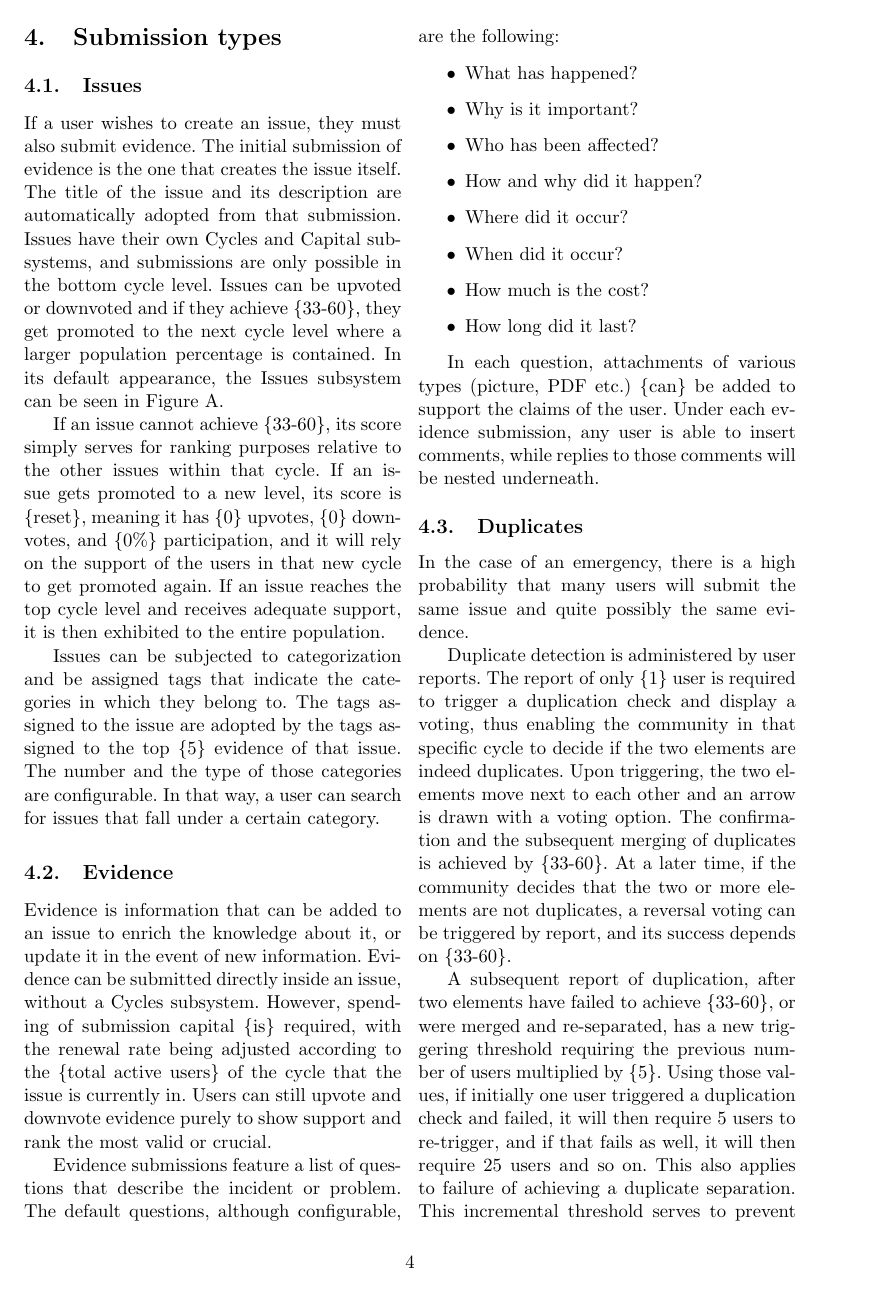
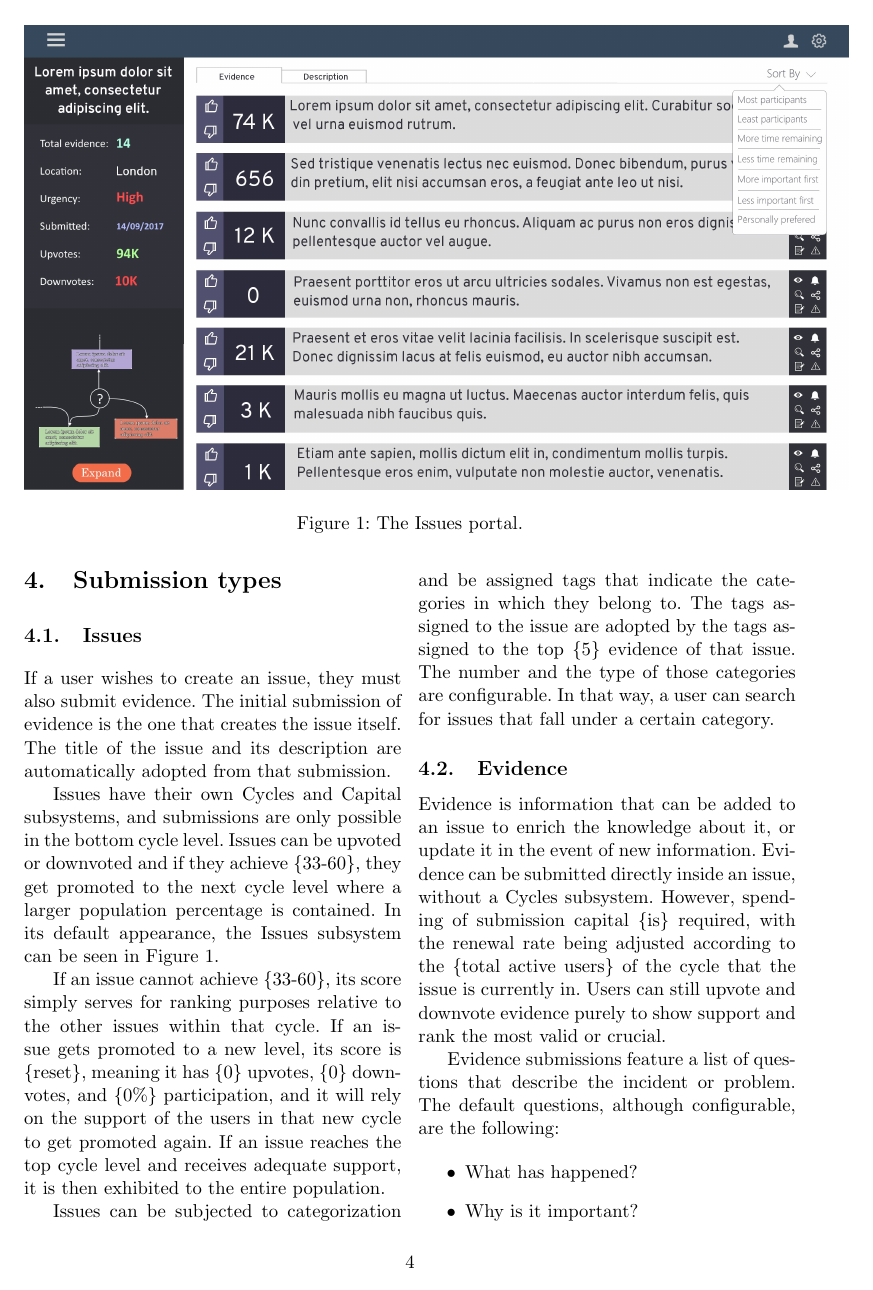
Before and after one commit to TheDemocracyFoundation/whitepaper, a LaTeX document (whitepaper.tex): page 4 of 11 before the commit and page 4 of 12 after it. Compiled offline with pdfLaTeX.

Commit message:
added figures

```diff
--- a/whitepaper.tex
+++ b/whitepaper.tex
@@ -112,10 +112,21 @@ The active population is assessed every \{10 minutes\}, and the requirements for
 
 \section{Submission types} \label{submissiontypes}
 
+\begin{figure*}
+ \center
+ \includegraphics[width=170mm]{FigureA.jpg}
+ % FigureA.jpg: 2732x1537 px, 72dpi, 96.44x54.25 cm, bb=0 0 2734 1538
+ \caption{The Issues portal.}
+ \label{figure1}
+\end{figure*}
+
 \subsection{Issues} \label{issues}
 
 If a user wishes to create an issue, they must also submit evidence. The initial submission of evidence is the one that creates the issue itself. The title of the issue and its description are automatically adopted from that submission.
-Issues have their own Cycles and Capital subsystems, and submissions are only possible in the bottom cycle level. Issues can be upvoted or downvoted and if they achieve \{33-60\}, they get promoted to the next cycle level where a larger population percentage is contained. In its default appearance, the Issues subsystem can be seen in Figure A.
+
+
+
+Issues have their own Cycles and Capital subsystems, and submissions are only possible in the bottom cycle level. Issues can be upvoted or downvoted and if they achieve \{33-60\}, they get promoted to the next cycle level where a larger population percentage is contained. In its default appearance, the Issues subsystem can be seen in Figure \ref{figure1}.
 
 If an issue cannot achieve \{33-60\}, its score simply serves for ranking purposes relative to the other issues within that cycle. If an issue gets promoted to a new level, its score is \{reset\}, meaning it has \{0\} upvotes, \{0\} downvotes, and \{0\%\} participation, and it will rely on the support of the users in that new cycle to get promoted again. If an issue reaches the top cycle level and receives adequate support, it is then exhibited to the entire population.
 
```
Also changed, not shown: FigureA.jpg (added), FigureB.jpg (added), whitepaper.pdf, whitepaper.tex (12 more changed lines).
